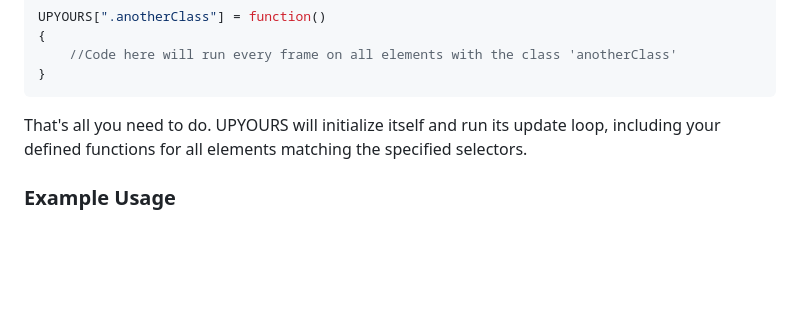
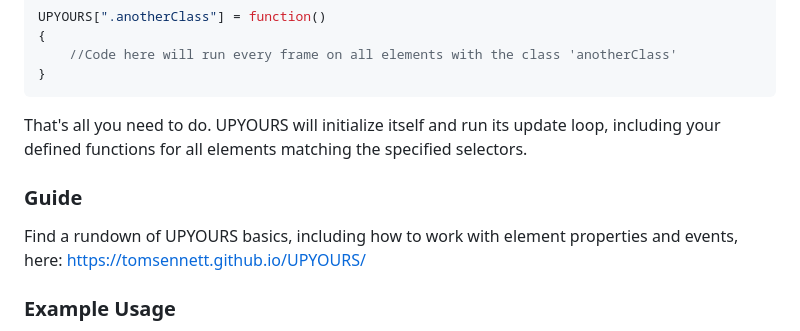
Before and after one commit to tomsennett/UPYOURS, a Markdown page: README.md, the part around the change. Drawn GitHub-style; blank space fills up the shorter version.

```diff
--- a/README.md
+++ b/README.md
@@ -39,6 +39,11 @@ UPYOURS[".anotherClass"] = function()
 
 That's all you need to do. UPYOURS will initialize itself and run its update loop, including your defined functions for all elements matching the specified selectors.
 
+### Guide
+
+Find a rundown of UPYOURS basics, including how to work with element properties and events, here:
+https://tomsennett.github.io/UPYOURS/
+
 ### Example Usage
 
 Here are some examples demonstrating UPYOURS in action. The source HTML of each page contains all the associated JavaScript. They are styled with [Pico.css](https://picocss.com/).
```
